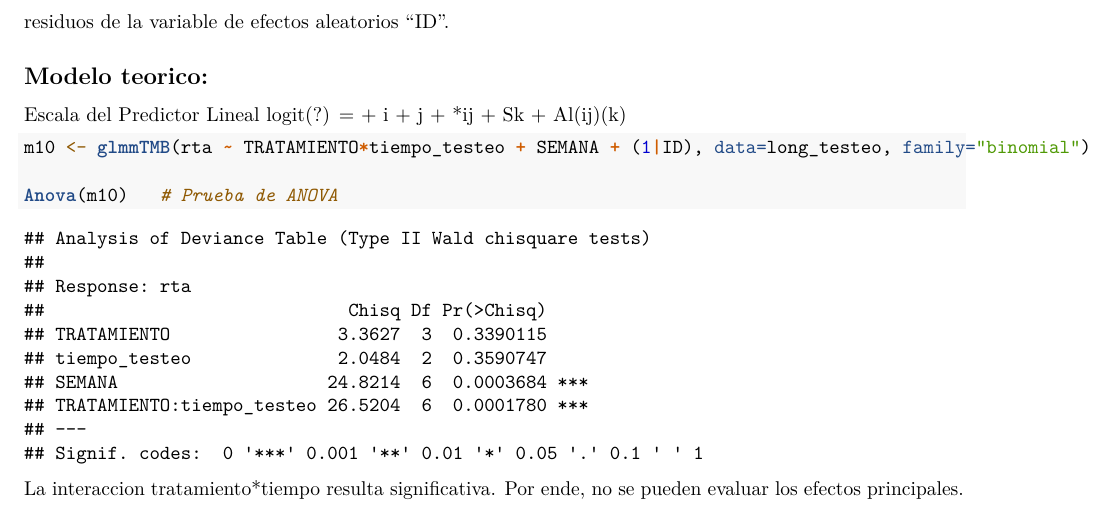
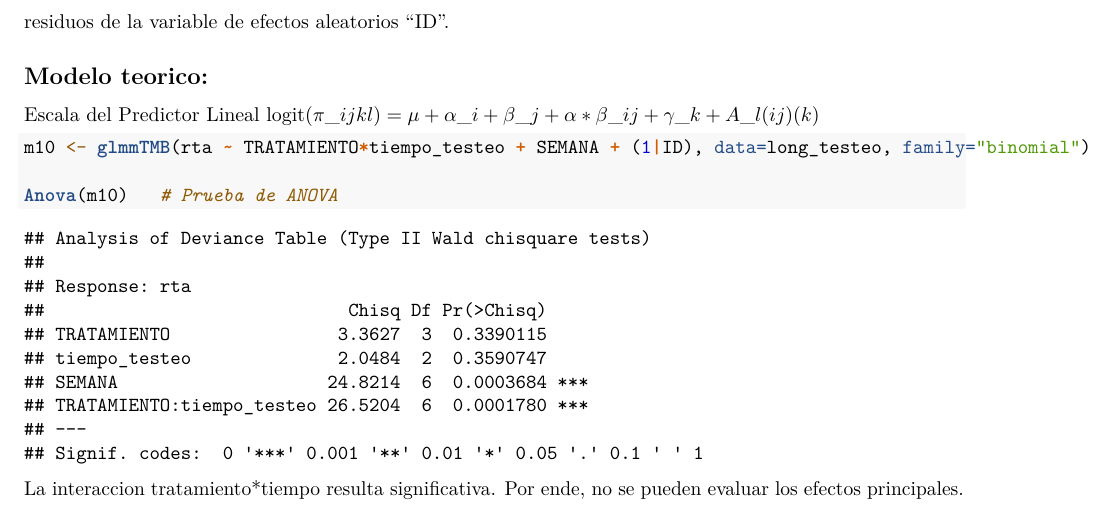
Before and after one commit to EmiHaberfeld/TP-FINAL-BIOME, an R Markdown document (TP_FINAL_RMarkdown.Rmd): part of page 5 of 8, cut so that both start at the same text. Rendered offline with R 4.5, knitr and Pandoc, then LaTeX, with nearby package versions; some code elsewhere in the file could not run offline.

Commit message:
Intento de agregar letras griegas

````diff
--- a/TP_FINAL_RMarkdown.Rmd
+++ b/TP_FINAL_RMarkdown.Rmd
@@ -168,7 +168,7 @@ Como solución a este problema decidimos probar incluir en el modelo la variable
 
 ## Modelo teorico:
 Escala del Predictor Lineal
-logit(?) =  + i + j + *ij + Sk + Al(ij)(k)
+logit(\pi_ijkl) = \mu + \alpha_i + \beta_j + \alpha*\beta_ij + \gamma_k + A_l(ij)(k)
 
 ```{r,include=FALSE}
 ################################################################################
````
